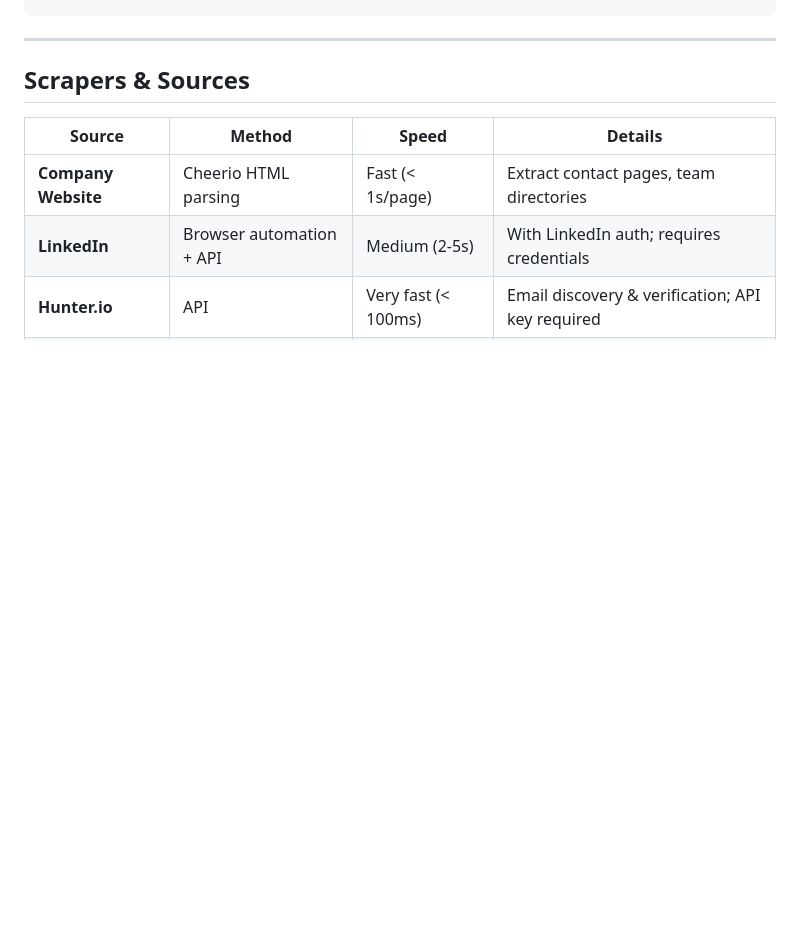
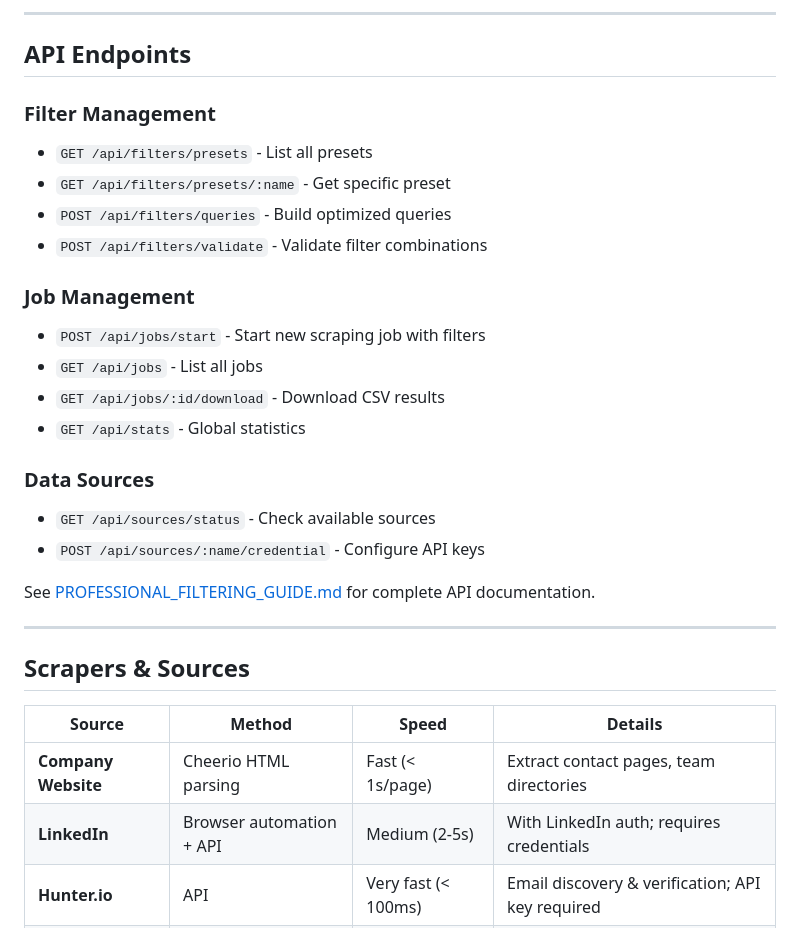
Before and after one commit to ghosts-lk/SpectralScraper, a Markdown page: README.md, the part around one of its changes. Drawn GitHub-style; blank space fills up the shorter version.

```diff
--- a/README.md
+++ b/README.md
@@ -132,3 +198,24 @@ console.log(`Total: ${stats.totalLeads}, Score avg: ${stats.avgScore}`);
+---
+
+## API Endpoints
+
+### Filter Management
+- `GET /api/filters/presets` - List all presets
+- `GET /api/filters/presets/:name` - Get specific preset
+- `POST /api/filters/queries` - Build optimized queries
+- `POST /api/filters/validate` - Validate filter combinations
+
+### Job Management
+- `POST /api/jobs/start` - Start new scraping job with filters
+- `GET /api/jobs` - List all jobs
+- `GET /api/jobs/:id/download` - Download CSV results
+- `GET /api/stats` - Global statistics
+
+### Data Sources
+- `GET /api/sources/status` - Check available sources
+- `POST /api/sources/:name/credential` - Configure API keys
+
+See [PROFESSIONAL_FILTERING_GUIDE.md](./PROFESSIONAL_FILTERING_GUIDE.md) for complete API documentation.
 
 ---
 
```
Also changed, not shown: other parts of README.md (+66 -0 lines).
